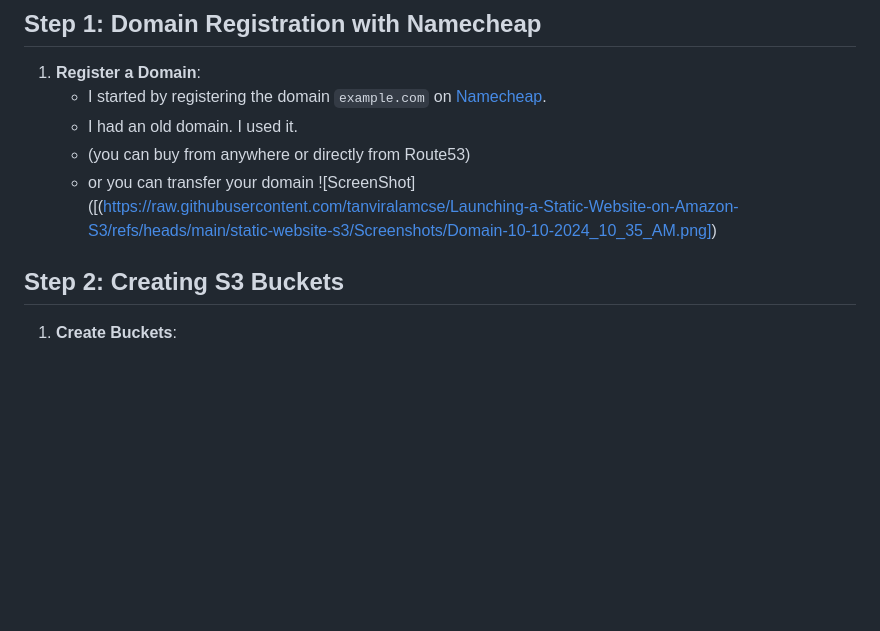
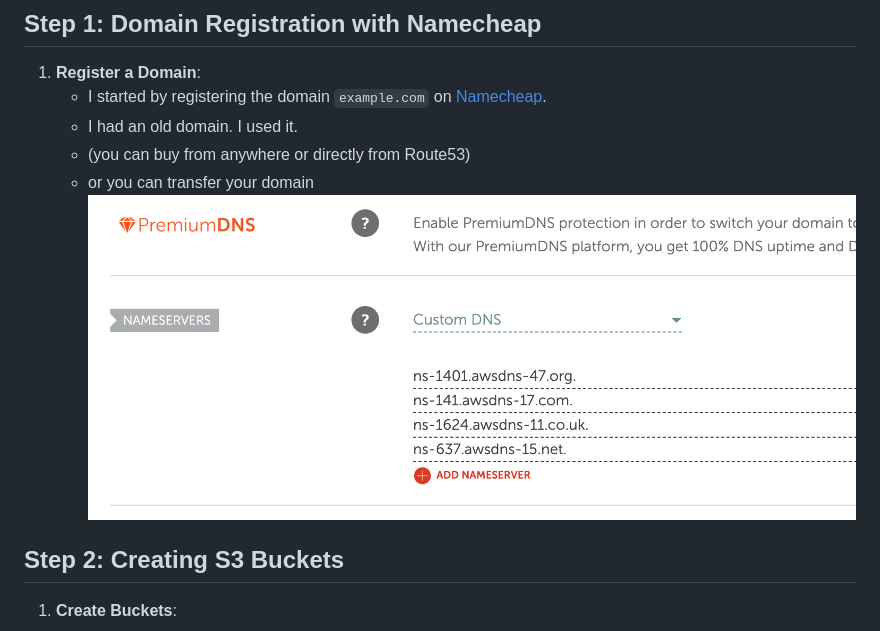
Before and after one commit to tanviralamcse/Launching-a-Static-Website-on-Amazon-S3, a Markdown page: README.md, the part around the change. Drawn GitHub-style; blank space fills up the shorter version.

```diff
--- a/README.md
+++ b/README.md
@@ -9,7 +9,7 @@ In this document, I would like to share my experience setting up a website using
    - I had an old domain. I used it.
    - (you can buy from anywhere or directly from Route53)
    - or you can transfer your domain
-![ScreenShot]([(https://raw.githubusercontent.com/tanviralamcse/Launching-a-Static-Website-on-Amazon-S3/refs/heads/main/static-website-s3/Screenshots/Domain-10-10-2024_10_35_AM.png])
+![ScreenShot](https://raw.githubusercontent.com/tanviralamcse/Launching-a-Static-Website-on-Amazon-S3/refs/heads/main/static-website-s3/Screenshots/Domain-10-10-2024_10_35_AM.png)
 ## Step 2: Creating S3 Buckets
 
 1. **Create Buckets**:
```
